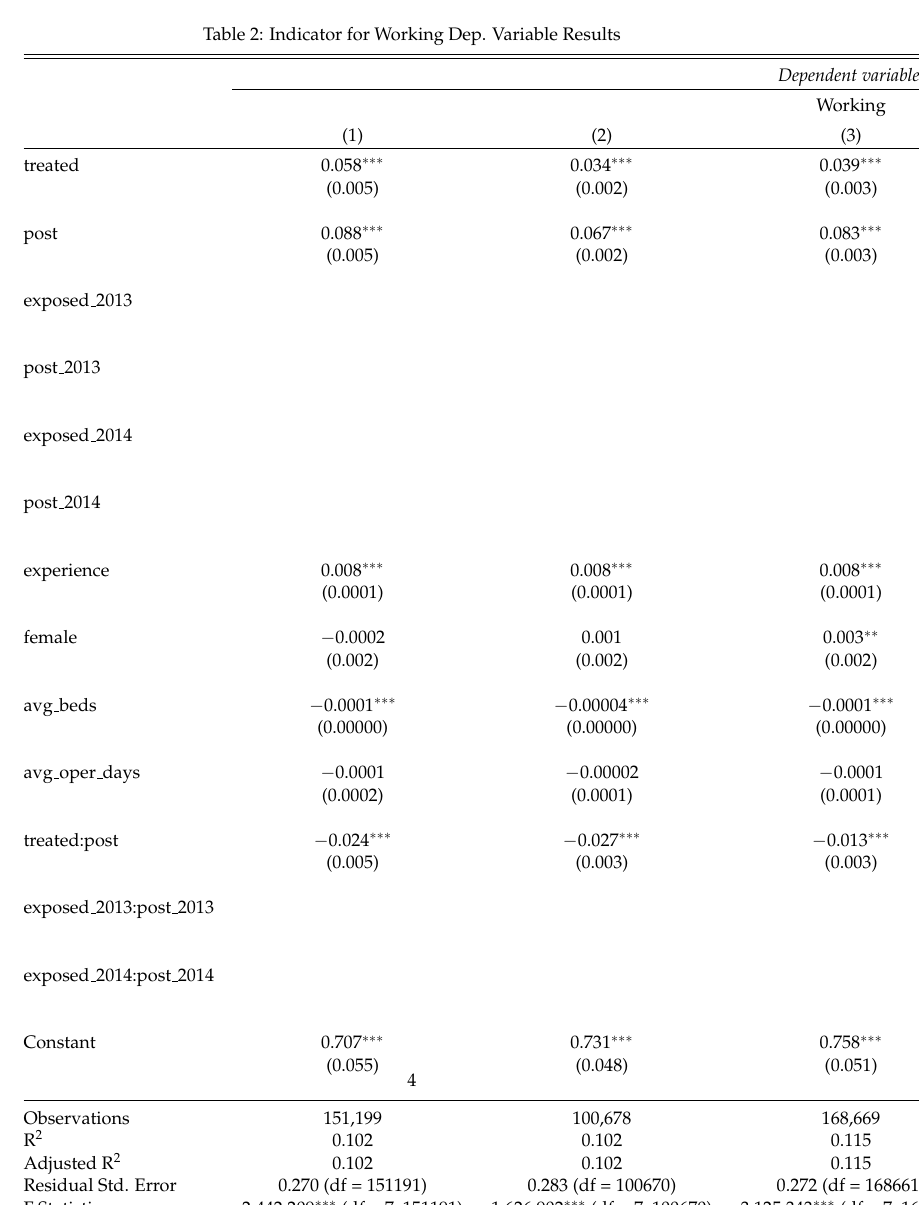
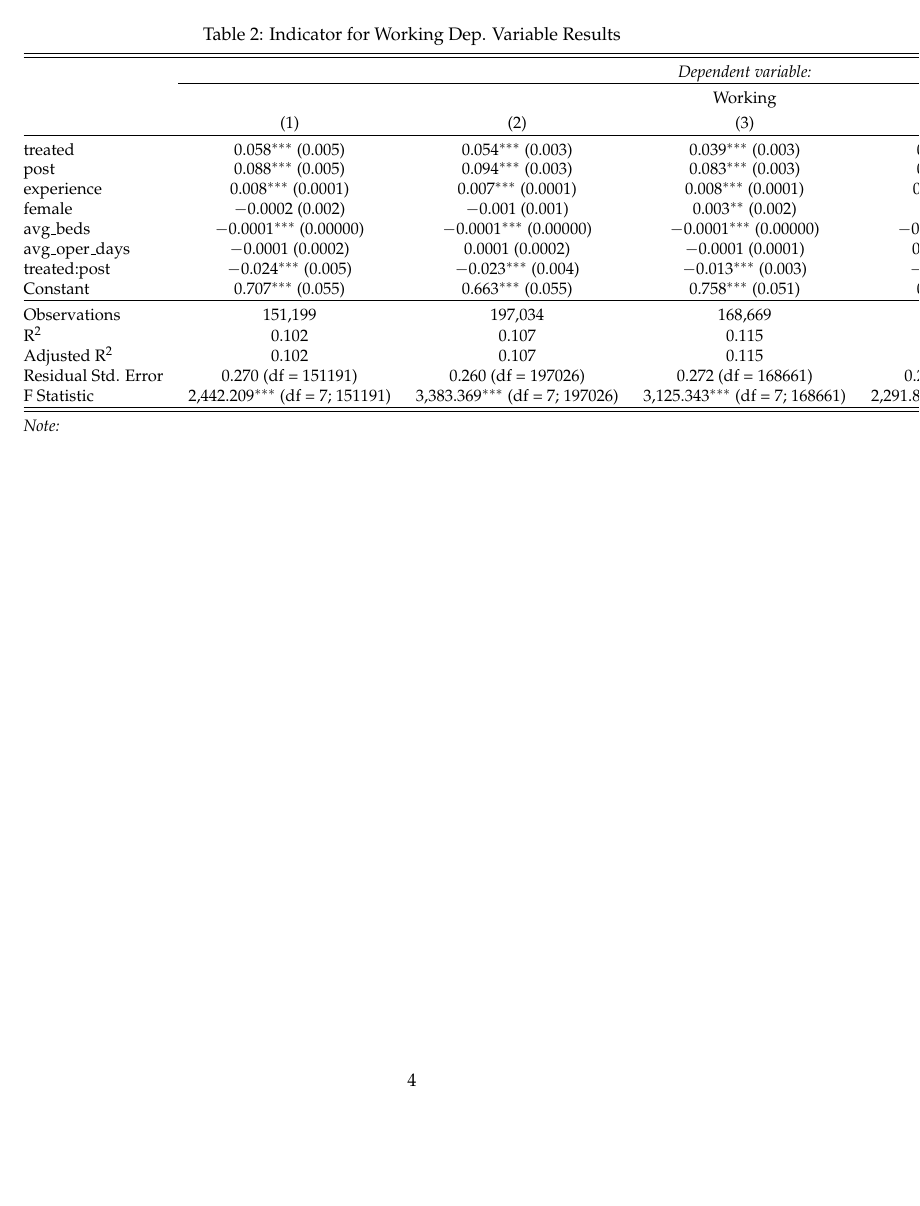
Before and after one commit to hannaglenn/EHR_physician, a LaTeX document (Paper/Paper.tex, which reads Objects/indicator.tex): page 4 of 6. Compiled offline with pdfLaTeX.

Commit message:
update tables

```diff
--- a/Objects/indicator.tex
+++ b/Objects/indicator.tex
@@ -12,54 +13,20 @@
 \\[-1.8ex] & \multicolumn{5}{c}{Working} \\
 \\[-1.8ex] & (1) & (2) & (3) & (4) & (5)\\
 \hline \\[-1.8ex]
- treated & 0.058$^{***}$ & 0.034$^{***}$ & 0.039$^{***}$ &  &  \\
-  & (0.005) & (0.002) & (0.003) &  &  \\
-  & & & & & \\
- post & 0.088$^{***}$ & 0.067$^{***}$ & 0.083$^{***}$ &  &  \\
-  & (0.005) & (0.002) & (0.003) &  &  \\
-  & & & & & \\
- exposed\_2013 &  &  &  & 0.030$^{***}$ &  \\
-  &  &  &  & (0.002) &  \\
-  & & & & & \\
- post\_2013 &  &  &  & 0.076$^{***}$ &  \\
-  &  &  &  & (0.003) &  \\
-  & & & & & \\
- exposed\_2014 &  &  &  &  & 0.034$^{***}$ \\
-  &  &  &  &  & (0.002) \\
-  & & & & & \\
- post\_2014 &  &  &  &  & 0.067$^{***}$ \\
-  &  &  &  &  & (0.002) \\
-  & & & & & \\
- experience & 0.008$^{***}$ & 0.008$^{***}$ & 0.008$^{***}$ & 0.008$^{***}$ & 0.008$^{***}$ \\
-  & (0.0001) & (0.0001) & (0.0001) & (0.0001) & (0.0001) \\
-  & & & & & \\
- female & $-$0.0002 & 0.001 & 0.003$^{**}$ & 0.002 & 0.001 \\
-  & (0.002) & (0.002) & (0.002) & (0.002) & (0.002) \\
-  & & & & & \\
- avg\_beds & $-$0.0001$^{***}$ & $-$0.00004$^{***}$ & $-$0.0001$^{***}$ & $-$0.0001$^{***}$ & $-$0.00004$^{***}$ \\
-  & (0.00000) & (0.00000) & (0.00000) & (0.00000) & (0.00000) \\
-  & & & & & \\
- avg\_oper\_days & $-$0.0001 & $-$0.00002 & $-$0.0001 & 0.0004$^{**}$ & $-$0.00002 \\
-  & (0.0002) & (0.0001) & (0.0001) & (0.0002) & (0.0001) \\
-  & & & & & \\
- treated:post & $-$0.024$^{***}$ & $-$0.027$^{***}$ & $-$0.013$^{***}$ &  &  \\
-  & (0.005) & (0.003) & (0.003) &  &  \\
-  & & & & & \\
- exposed\_2013:post\_2013 &  &  &  & $-$0.021$^{***}$ &  \\
-  &  &  &  & (0.003) &  \\
-  & & & & & \\
- exposed\_2014:post\_2014 &  &  &  &  & $-$0.027$^{***}$ \\
-  &  &  &  &  & (0.003) \\
-  & & & & & \\
- Constant & 0.707$^{***}$ & 0.731$^{***}$ & 0.758$^{***}$ & 0.576$^{***}$ & 0.731$^{***}$ \\
-  & (0.055) & (0.048) & (0.051) & (0.057) & (0.048) \\
-  & & & & & \\
-\hline \\[-1.8ex]
-Observations & 151,199 & 100,678 & 168,669 & 136,350 & 100,678 \\
-R$^{2}$ & 0.102 & 0.102 & 0.115 & 0.105 & 0.102 \\
-Adjusted R$^{2}$ & 0.102 & 0.102 & 0.115 & 0.105 & 0.102 \\
-Residual Std. Error & 0.270 (df = 151191) & 0.283 (df = 100670) & 0.272 (df = 168661) & 0.286 (df = 136342) & 0.283 (df = 100670) \\
-F Statistic & 2,442.209$^{***}$ (df = 7; 151191) & 1,626.902$^{***}$ (df = 7; 100670) & 3,125.343$^{***}$ (df = 7; 168661) & 2,291.897$^{***}$ (df = 7; 136342) & 1,626.902$^{***}$ (df = 7; 100670) \\
+ treated & 0.058$^{***}$ (0.005) & 0.054$^{***}$ (0.003) & 0.039$^{***}$ (0.003) & 0.030$^{***}$ (0.002) & 0.034$^{***}$ (0.002) \\
+  post & 0.088$^{***}$ (0.005) & 0.094$^{***}$ (0.003) & 0.083$^{***}$ (0.003) & 0.076$^{***}$ (0.003) & 0.067$^{***}$ (0.002) \\
+  experience & 0.008$^{***}$ (0.0001) & 0.007$^{***}$ (0.0001) & 0.008$^{***}$ (0.0001) & 0.008$^{***}$ (0.0001) & 0.008$^{***}$ (0.0001) \\
+  female & $-$0.0002 (0.002) & $-$0.001 (0.001) & 0.003$^{**}$ (0.002) & 0.002 (0.002) & 0.001 (0.002) \\
+  avg\_beds & $-$0.0001$^{***}$ (0.00000) & $-$0.0001$^{***}$ (0.00000) & $-$0.0001$^{***}$ (0.00000) & $-$0.0001$^{***}$ (0.00000) & $-$0.00004$^{***}$ (0.00000) \\
+  avg\_oper\_days & $-$0.0001 (0.0002) & 0.0001 (0.0002) & $-$0.0001 (0.0001) & 0.0004$^{**}$ (0.0002) & $-$0.00002 (0.0001) \\
+  treated:post & $-$0.024$^{***}$ (0.005) & $-$0.023$^{***}$ (0.004) & $-$0.013$^{***}$ (0.003) & $-$0.021$^{***}$ (0.003) & $-$0.027$^{***}$ (0.003) \\
+  Constant & 0.707$^{***}$ (0.055) & 0.663$^{***}$ (0.055) & 0.758$^{***}$ (0.051) & 0.576$^{***}$ (0.057) & 0.731$^{***}$ (0.048) \\
+ \hline \\[-1.8ex]
+Observations & 151,199 & 197,034 & 168,669 & 136,350 & 100,678 \\
+R$^{2}$ & 0.102 & 0.107 & 0.115 & 0.105 & 0.102 \\
+Adjusted R$^{2}$ & 0.102 & 0.107 & 0.115 & 0.105 & 0.102 \\
+Residual Std. Error & 0.270 (df = 151191) & 0.260 (df = 197026) & 0.272 (df = 168661) & 0.286 (df = 136342) & 0.283 (df = 100670) \\
+F Statistic & 2,442.209$^{***}$ (df = 7; 151191) & 3,383.369$^{***}$ (df = 7; 197026) & 3,125.343$^{***}$ (df = 7; 168661) & 2,291.897$^{***}$ (df = 7; 136342) & 1,626.902$^{***}$ (df = 7; 100670) \\
 \hline
 \hline \\[-1.8ex]
 \textit{Note:}  & \multicolumn{5}{r}{$^{*}$p$<$0.1; $^{**}$p$<$0.05; $^{***}$p$<$0.01} \\
```
Also changed, not shown: Objects/continuous.tex (+12 -27 lines), Objects/continuous_old.tex (+12 -27 lines), Objects/indicator_old.tex (+12 -27 lines), Objects/indicator.tex (5 more changed lines).
